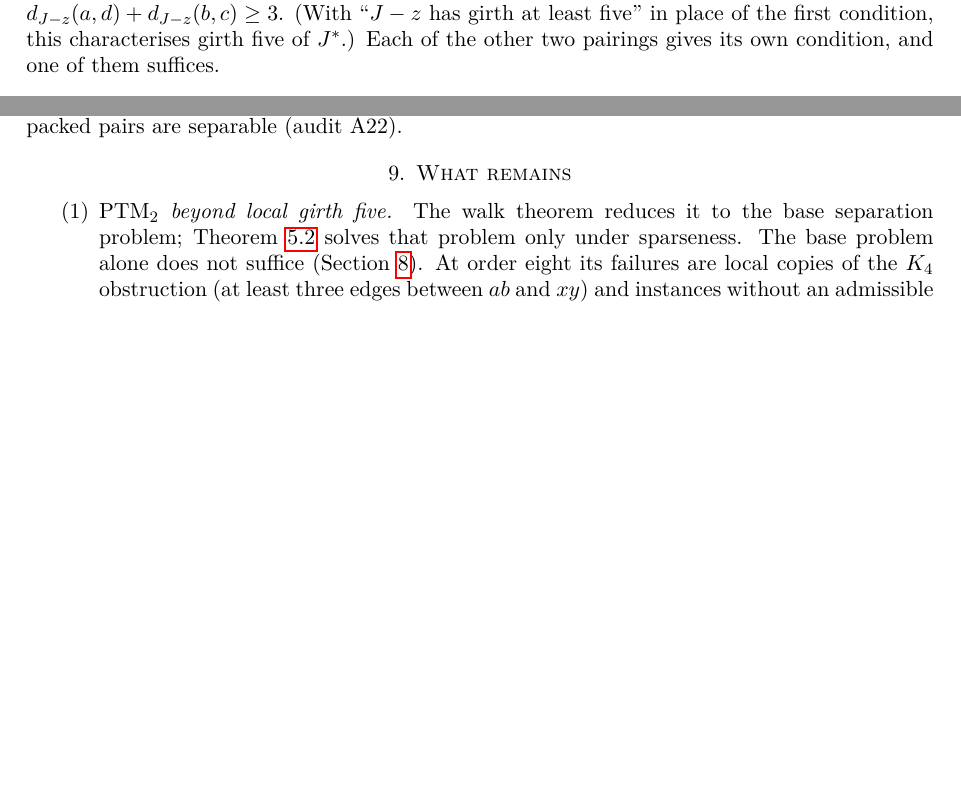
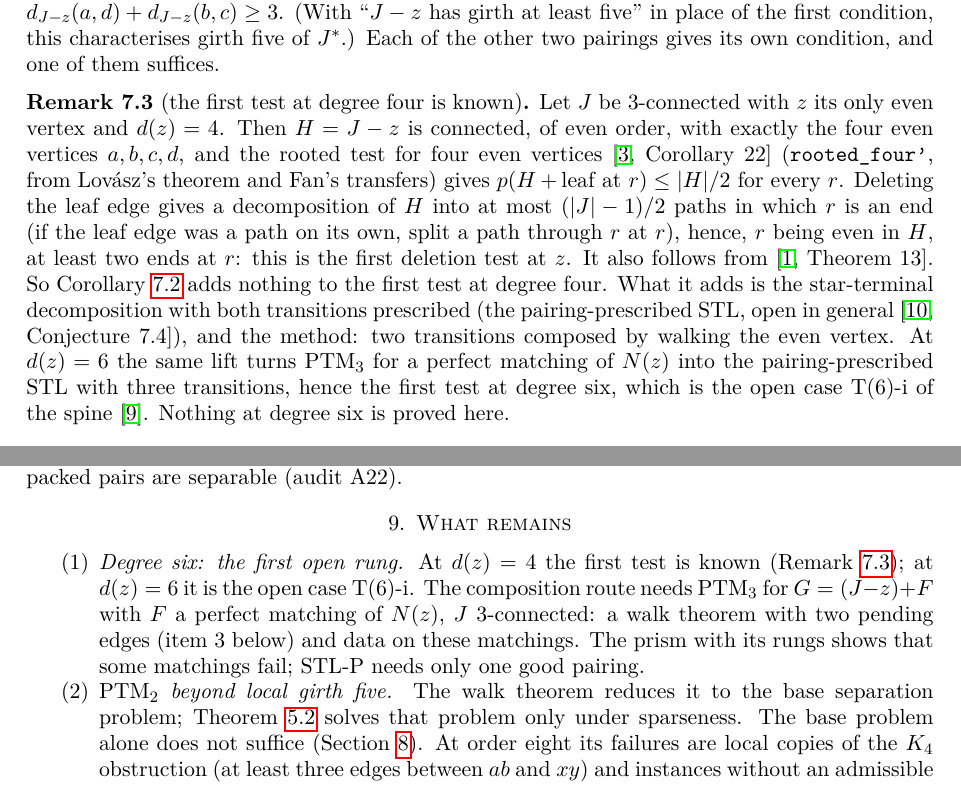
Before and after one commit to rooster4166/Manuscripts, a LaTeX paper (manuscripts/terminal-matching/terminal-matching.tex): two parts of pages 7 and 9 of 11 before the commit and two parts of pages 8 and 10 of 11 after it, joined at a grey line, cut so that both start at the same text, the shorter picture padded with empty space. Compiled offline with pdfLaTeX.

Commit message:
terminal-matching: Test1 at d(z) = 4 was already known (rooted_four', endpoint-structure Cor 22); present d = 4 as the composition base, d = 6 (PTM_3, T(6)-i) as the first open rung
Co-Authored-By: Claude Opus 5.5 <noreply@anthropic.com>
Claude-Session: https://claude.ai/code/session_01FxXpVfTiRg4Rw9WF2sD3Rk

```diff
--- a/manuscripts/terminal-matching/terminal-matching.tex
+++ b/manuscripts/terminal-matching/terminal-matching.tex
@@ -488,6 +499,22 @@ $d_{J-z}(a,c)+d_{J-z}(b,d)\ge3$ and $d_{J-z}(a,d)+d_{J-z}(b,c)\ge3$. (With ``$J-
 least five'' in place of the first condition, this characterises girth five of $J^\ast$.) Each of
 the other two pairings gives its own condition, and one of them suffices.
 
+\begin{remark}[the first test at degree four is known]\label{rem:known}
+Let $J$ be $3$-connected with $z$ its only even vertex and $d(z)=4$. Then $H=J-z$ is connected,
+of even order, with exactly the four even vertices $a,b,c,d$, and the rooted test for four even
+vertices~\cite[Corollary~22]{ES} (\texttt{rooted\_four'}, from Lov\'asz's theorem and Fan's
+transfers) gives $p(H+\text{leaf at }r)\le|H|/2$ for every $r$. Deleting the leaf edge gives a
+decomposition of $H$ into at most $(|J|-1)/2$ paths in which $r$ is an end (if the leaf edge was a
+path on its own, split a path through $r$ at $r$), hence, $r$ being even in $H$, at least two
+ends at $r$: this is the first deletion test at $z$. It also follows from~\cite[Theorem~13]{BS}.
+So Corollary~\ref{cor:test1} adds nothing to the first test at degree four. What it adds is the
+star-terminal decomposition with both transitions prescribed (the pairing-prescribed STL,
+open in general~\cite[Conjecture~7.4]{STL}), and the method: two transitions composed by
+walking the even vertex. At $d(z)=6$ the same lift turns $\PTM_3$ for a perfect matching of
+$N(z)$ into the pairing-prescribed STL with three transitions, hence the first test at degree
+six, which is the open case T(6)-i of the spine~\cite{SP}. Nothing at degree six is proved here.
+\end{remark}
+
 \section{Computations}\label{sec:comp}
 
 \emph{This section is computational; no proof above depends on it.} Scripts are in
@@ -619,6 +646,11 @@ separable (audit~A22).
 \section{What remains}\label{sec:open}
 
 \begin{enumerate}
+\item \emph{Degree six: the first open rung.} At $d(z)=4$ the first test is known
+(Remark~\ref{rem:known}); at $d(z)=6$ it is the open case T(6)-i. The composition route needs
+$\PTM_3$ for $G=(J-z)+F$ with $F$ a perfect matching of $N(z)$, $J$ $3$-connected: a walk
+theorem with two pending edges (item~3 below) and data on these matchings. The prism with its
+rungs shows that some matchings fail; STL-P needs only one good pairing.
 \item \emph{$\PTM_2$ beyond local girth five.} The walk theorem reduces it to the base separation
 problem; Theorem~\ref{thm:sparse} solves that problem only under sparseness. The base problem
 alone does not suffice (Section~\ref{sec:comp}). At order eight its failures are local copies of
```
Also changed, not shown: ROADMAP.md (+1 -0 lines), research/connections.md (+5 -0 lines), manuscripts/terminal-matching/README.md, manuscripts/terminal-matching/terminal-matching.pdf, manuscripts/terminal-matching/terminal-matching.tex (31 more changed lines).
